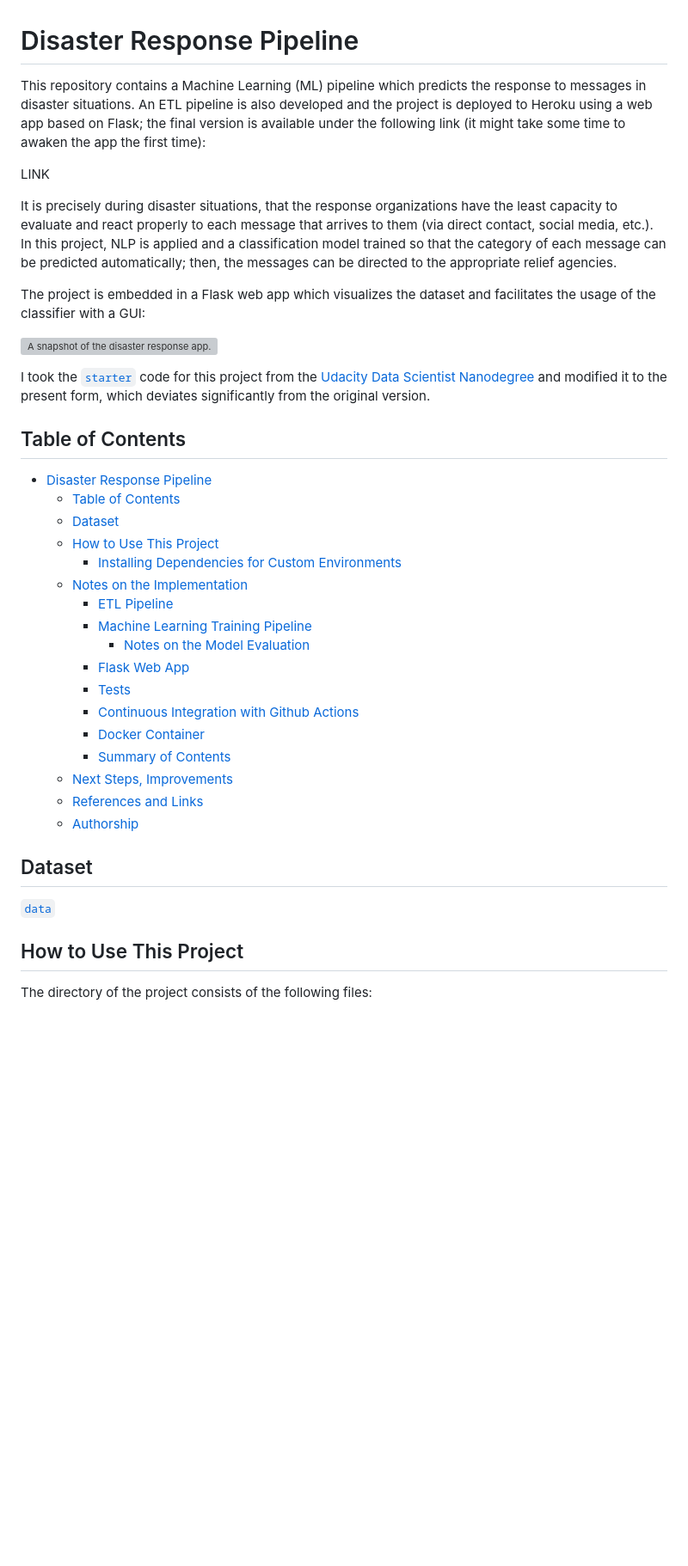
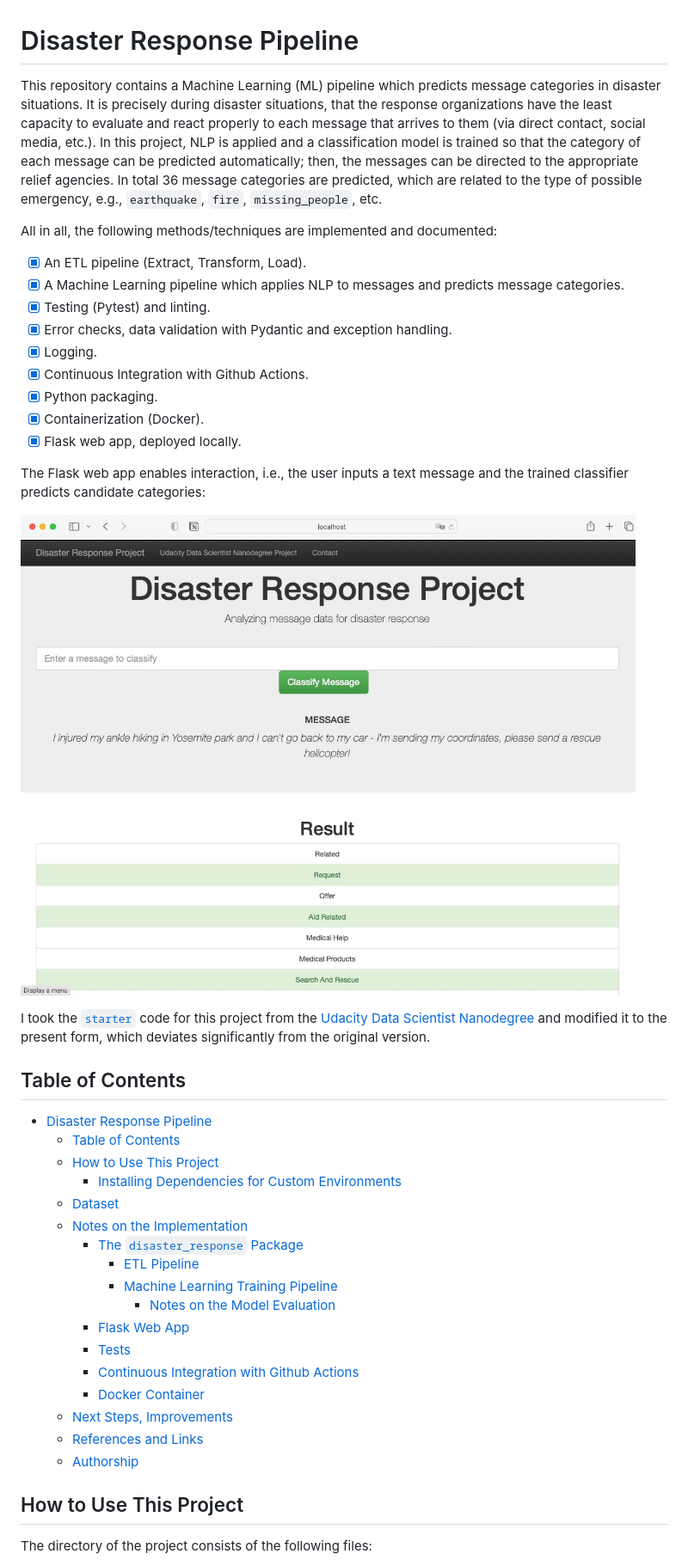
Before and after one commit to mxagar/disaster_response_pipeline, a Markdown page: README.md, the part around the change printed below. Shown: that part at 86% size. GitHub-like rendering; blank space fills up the shorter version; grey boxes are pictures that could not be loaded.

```diff
--- a/README.md
+++ b/README.md
@@ -1,15 +1,23 @@
 # Disaster Response Pipeline
 
-This repository contains a Machine Learning (ML) pipeline which predicts the response to messages in disaster situations. An ETL pipeline is also developed and the project is deployed to Heroku using a web app based on Flask; the final version is available under the following link (it might take some time to awaken the app the first time):
+This repository contains a Machine Learning (ML) pipeline which predicts message categories in disaster situations. It is precisely during disaster situations, that the response organizations have the least capacity to evaluate and react properly to each message that arrives to them (via direct contact, social media, etc.). In this project, NLP is applied and a classification model is trained so that the category of each message can be predicted automatically; then, the messages can be directed to the appropriate relief agencies. In total 36 message categories are predicted, which are related to the type of possible emergency, e.g., `earthquake`, `fire`, `missing_people`, etc.
 
-LINK
+All in all, the following methods/techniques are implemented and documented:
 
-It is precisely during disaster situations, that the response organizations have the least capacity to evaluate and react properly to each message that arrives to them (via direct contact, social media, etc.). In this project, NLP is applied and a classification model trained so that the category of each message can be predicted automatically; then, the messages can be directed to the appropriate relief agencies.
+- [x] An ETL pipeline (Extract, Transform, Load).
+- [x] A Machine Learning pipeline which applies NLP to messages and predicts message categories.
+- [x] Testing (Pytest) and linting.
+- [x] Error checks, data validation with Pydantic and exception handling.
+- [x] Logging.
+- [x] Continuous Integration with Github Actions.
+- [x] Python packaging.
+- [x] Containerization (Docker).
+- [x] Flask web app, deployed locally.
 
-The project is embedded in a Flask web app which visualizes the dataset and facilitates the usage of the classifier with a GUI:
+The Flask web app enables interaction, i.e., the user inputs a text message and the trained classifier predicts candidate categories:
 
 <p style="text-align:center">
-  <img src="./assets/disaster_response_app.png" alt="A snapshot of the disaster response app." width=1000px>
+  <img src="./assets/snapshot_prediction.jpg" alt="A snapshot of the disaster response app." width=1000px>
 </p>
 
 I took the [`starter`](starter) code for this project from the [Udacity Data Scientist Nanodegree](https://www.udacity.com/course/data-scientist-nanodegree--nd025) and modified it to the present form, which deviates significantly from the original version.
@@ -18,25 +26,21 @@ I took the [`starter`](starter) code for this project from the [Udacity Data Sci
 
 - [Disaster Response Pipeline](#disaster-response-pipeline)
   - [Table of Contents](#table-of-contents)
-  - [Dataset](#dataset)
   - [How to Use This Project](#how-to-use-this-project)
     - [Installing Dependencies for Custom Environments](#installing-dependencies-for-custom-environments)
+  - [Dataset](#dataset)
   - [Notes on the Implementation](#notes-on-the-implementation)
-    - [ETL Pipeline](#etl-pipeline)
-    - [Machine Learning Training Pipeline](#machine-learning-training-pipeline)
-      - [Notes on the Model Evaluation](#notes-on-the-model-evaluation)
+    - [The `disaster_response` Package](#the-disaster_response-package)
+      - [ETL Pipeline](#etl-pipeline)
+      - [Machine Learning Training Pipeline](#machine-learning-training-pipeline)
+        - [Notes on the Model Evaluation](#notes-on-the-model-evaluation)
     - [Flask Web App](#flask-web-app)
     - [Tests](#tests)
     - [Continuous Integration with Github Actions](#continuous-integration-with-github-actions)
     - [Docker Container](#docker-container)
-    - [Summary of Contents](#summary-of-contents)
   - [Next Steps, Improvements](#next-steps-improvements)
   - [References and Links](#references-and-links)
   - [Authorship](#authorship)
-
-## Dataset
-
-[`data`](data)
 
 ## How to Use This Project
 
```
Also changed, not shown: other parts of README.md (+98 -62 lines).
